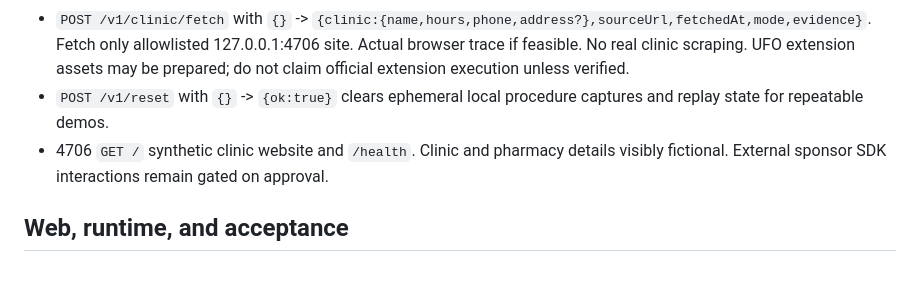
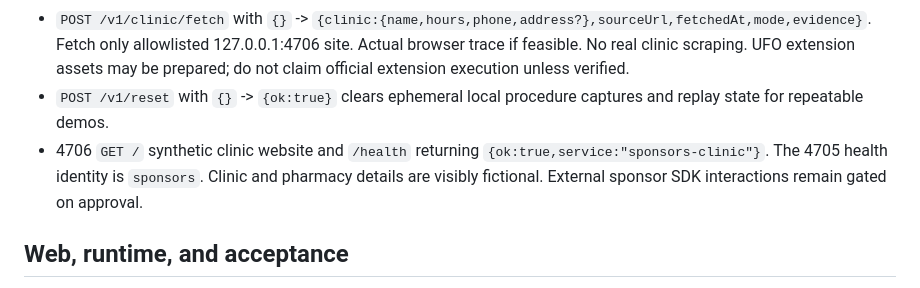
Before and after one commit to aemrebarut/care-circle, a Markdown page: docs/CONTRACT.md, the part around the change. Drawn GitHub-style.

Commit message:
cc-lead: fix clinic health identity for integration

```diff
--- a/docs/CONTRACT.md
+++ b/docs/CONTRACT.md
@@ -76,7 +76,7 @@ Demo note: `Cardiology today with Ana. Dr. Chen increased lisinopril to 20 mg da
 - `POST /v1/procedure/replay` with `{procedureId?,actorId?}` -> `{procedureId,actorId,steps,result,mode,evidence}`. Distinct sibling replay.
 - `POST /v1/clinic/fetch` with `{}` -> `{clinic:{name,hours,phone,address?},sourceUrl,fetchedAt,mode,evidence}`. Fetch only allowlisted 127.0.0.1:4706 site. Actual browser trace if feasible. No real clinic scraping. UFO extension assets may be prepared; do not claim official extension execution unless verified.
 - `POST /v1/reset` with `{}` -> `{ok:true}` clears ephemeral local procedure captures and replay state for repeatable demos.
-- 4706 `GET /` synthetic clinic website and `/health`. Clinic and pharmacy details visibly fictional. External sponsor SDK interactions remain gated on approval.
+- 4706 `GET /` synthetic clinic website and `/health` returning `{ok:true,service:"sponsors-clinic"}`. The 4705 health identity is `sponsors`. Clinic and pharmacy details are visibly fictional. External sponsor SDK interactions remain gated on approval.
 
 ## Web, runtime, and acceptance
 
```
